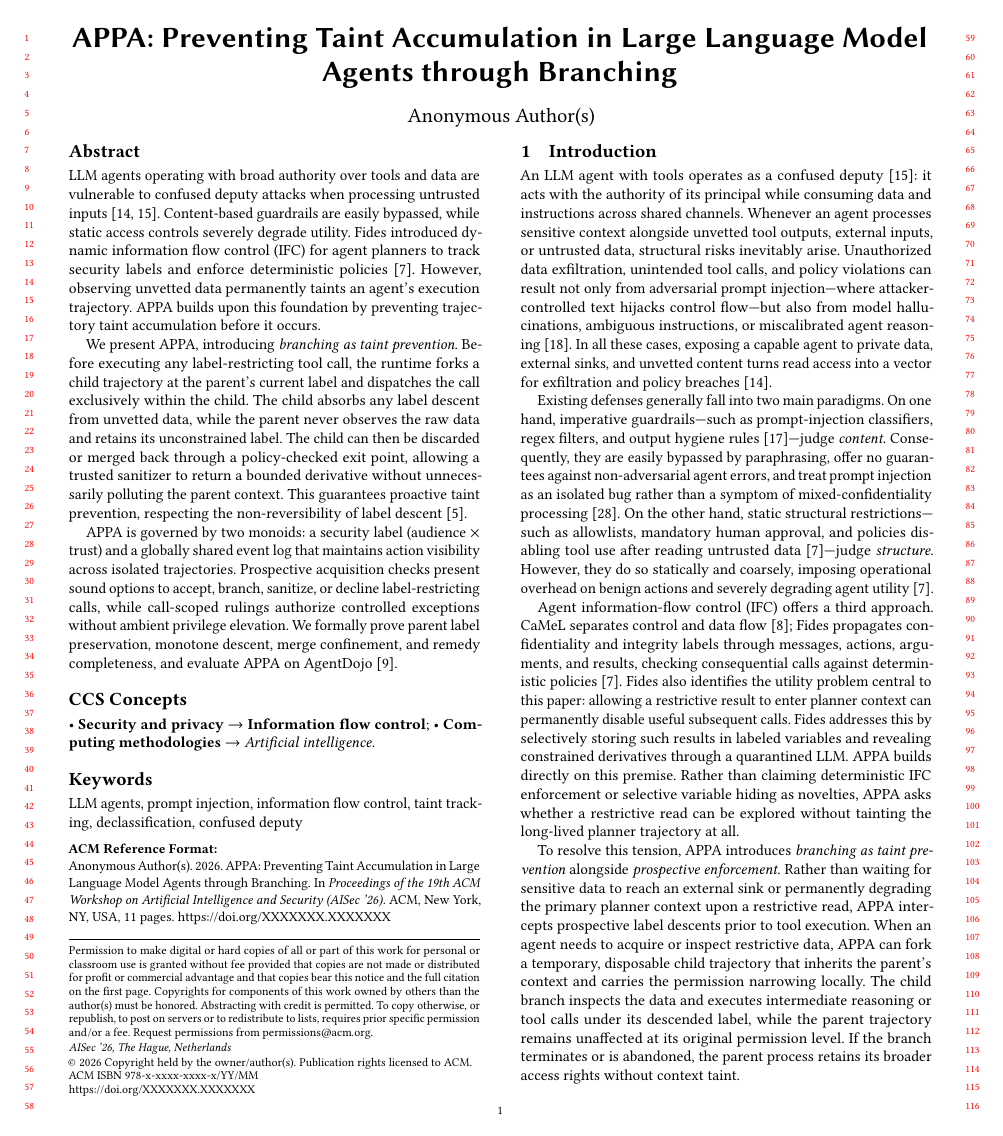
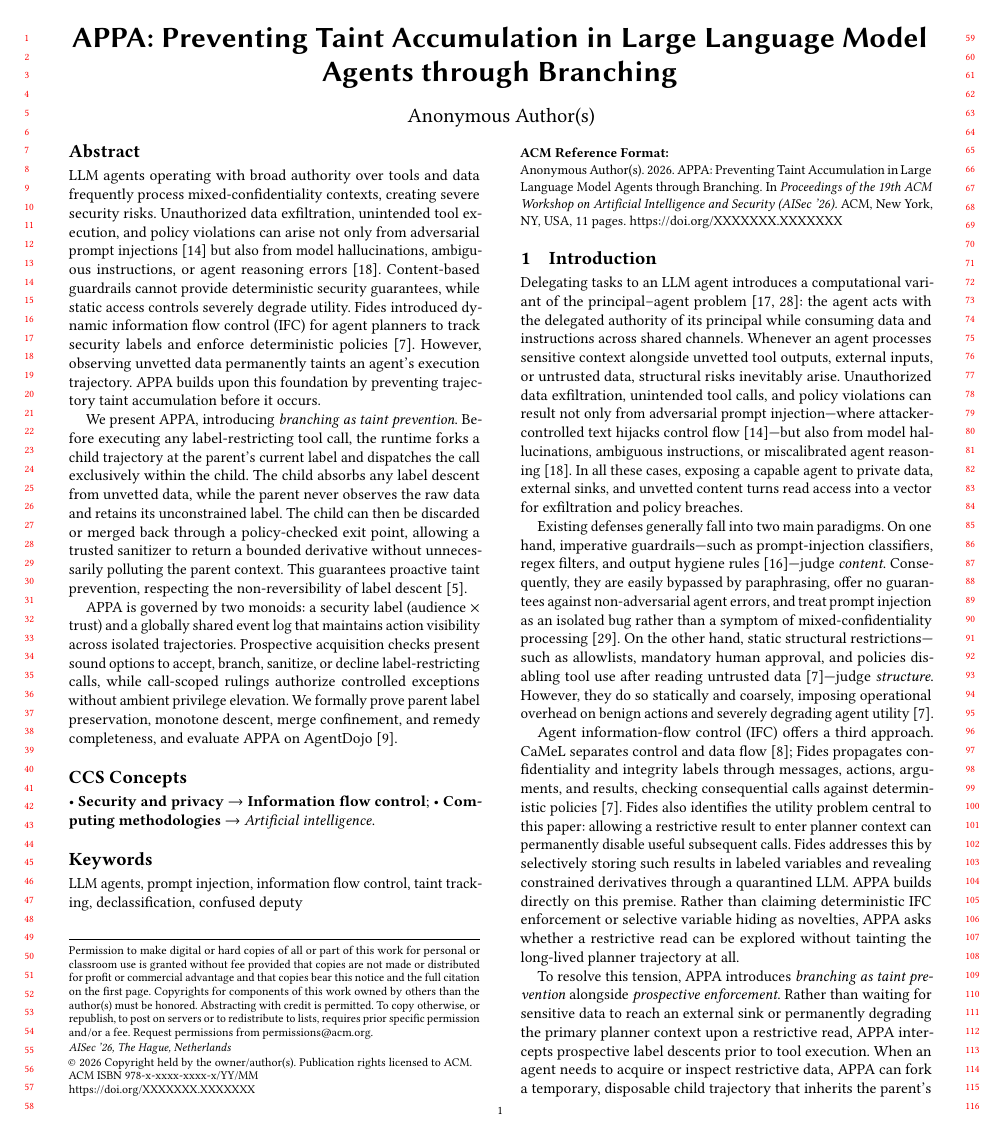
Before and after one commit to archestra-ai/OpenAPPA, a LaTeX paper (paper/appa.tex, which reads paper/sections/00-abstract.tex, paper/sections/01-intro.tex): page 1 of 11. Compiled offline with pdfLaTeX.

Commit message:
principle agent problem

```diff
--- a/paper/sections/00-abstract.tex
+++ b/paper/sections/00-abstract.tex
@@ -1,4 +1,4 @@
-LLM agents operating with broad authority over tools and data are vulnerable to confused deputy attacks when processing untrusted inputs~\cite{hardy1988confused,greshake2023not}. Content-based guardrails are easily bypassed, while static access controls severely degrade utility. Fides introduced dynamic information flow control (IFC) for agent planners to track security labels and enforce deterministic policies~\cite{fides}. However, observing unvetted data permanently taints an agent's execution trajectory. \appa{} builds upon this foundation by preventing trajectory taint accumulation before it occurs.
+LLM agents operating with broad authority over tools and data frequently process mixed-confidentiality contexts, creating severe security risks. Unauthorized data exfiltration, unintended tool execution, and policy violations can arise not only from adversarial prompt injections~\cite{greshake2023not} but also from model hallucinations, ambiguous instructions, or agent reasoning errors~\cite{ji2023survey}. Content-based guardrails cannot provide deterministic security guarantees, while static access controls severely degrade utility. Fides introduced dynamic information flow control (IFC) for agent planners to track security labels and enforce deterministic policies~\cite{fides}. However, observing unvetted data permanently taints an agent's execution trajectory. \appa{} builds upon this foundation by preventing trajectory taint accumulation before it occurs.
 
 We present \appa{}, introducing \emph{branching as taint prevention}. Before executing any label-restricting tool call, the runtime forks a child trajectory at the parent's current label and dispatches the call exclusively within the child. The child absorbs any label descent from unvetted data, while the parent never observes the raw data and retains its unconstrained label. The child can then be discarded or merged back through a policy-checked exit point, allowing a trusted sanitizer to return a bounded derivative without unnecessarily polluting the parent context. This guarantees proactive taint prevention, respecting the non-reversibility of label descent~\cite{caiGhostAgentRedefining2026}.
 
--- a/paper/sections/01-intro.tex
+++ b/paper/sections/01-intro.tex
@@ -1,16 +1,6 @@
 \section{Introduction}\label{sec:intro}
 
-An LLM agent with tools operates as a confused deputy~\cite{hardy1988confused}:
-it acts with the authority of its principal while consuming data and
-instructions across shared channels. Whenever an agent processes sensitive
-context alongside unvetted tool outputs, external inputs, or untrusted data,
-structural risks inevitably arise. Unauthorized data exfiltration, unintended
-tool calls, and policy violations can result not only from adversarial prompt
-injection---where attacker-controlled text hijacks control flow---but also from
-model hallucinations, ambiguous instructions, or miscalibrated agent reasoning~\cite{ji2023survey}.
-In all these cases, exposing a capable agent to private data, external sinks,
-and unvetted content turns read access into a vector for exfiltration and policy
-breaches~\cite{greshake2023not}.
+Delegating tasks to an LLM agent introduces a computational variant of the principal--agent problem~\cite{jensen1976theory,ross1973economic}: the agent acts with the delegated authority of its principal while consuming data and instructions across shared channels. Whenever an agent processes sensitive context alongside unvetted tool outputs, external inputs, or untrusted data, structural risks inevitably arise. Unauthorized data exfiltration, unintended tool calls, and policy violations can result not only from adversarial prompt injection---where attacker-controlled text hijacks control flow~\cite{greshake2023not}---but also from model hallucinations, ambiguous instructions, or miscalibrated agent reasoning~\cite{ji2023survey}. In all these cases, exposing a capable agent to private data, external sinks, and unvetted content turns read access into a vector for exfiltration and policy breaches.
 
 Existing defenses generally fall into two main paradigms. On one hand, imperative
 guardrails---such as prompt-injection classifiers, regex filters, and output hygiene rules~\cite{inan2023llama}---judge
```
Also changed, not shown: paper/appa.bib (+21 -0 lines).
